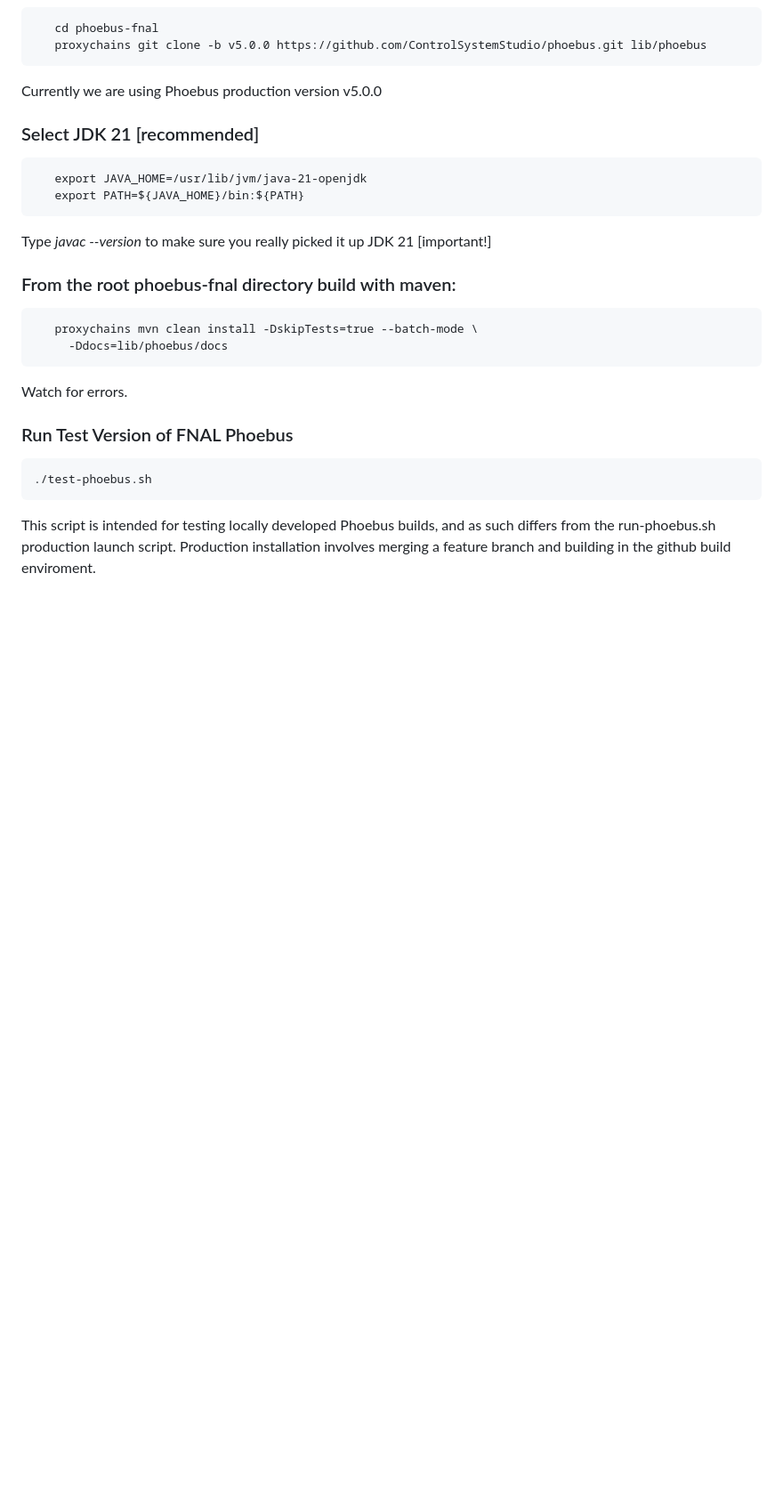
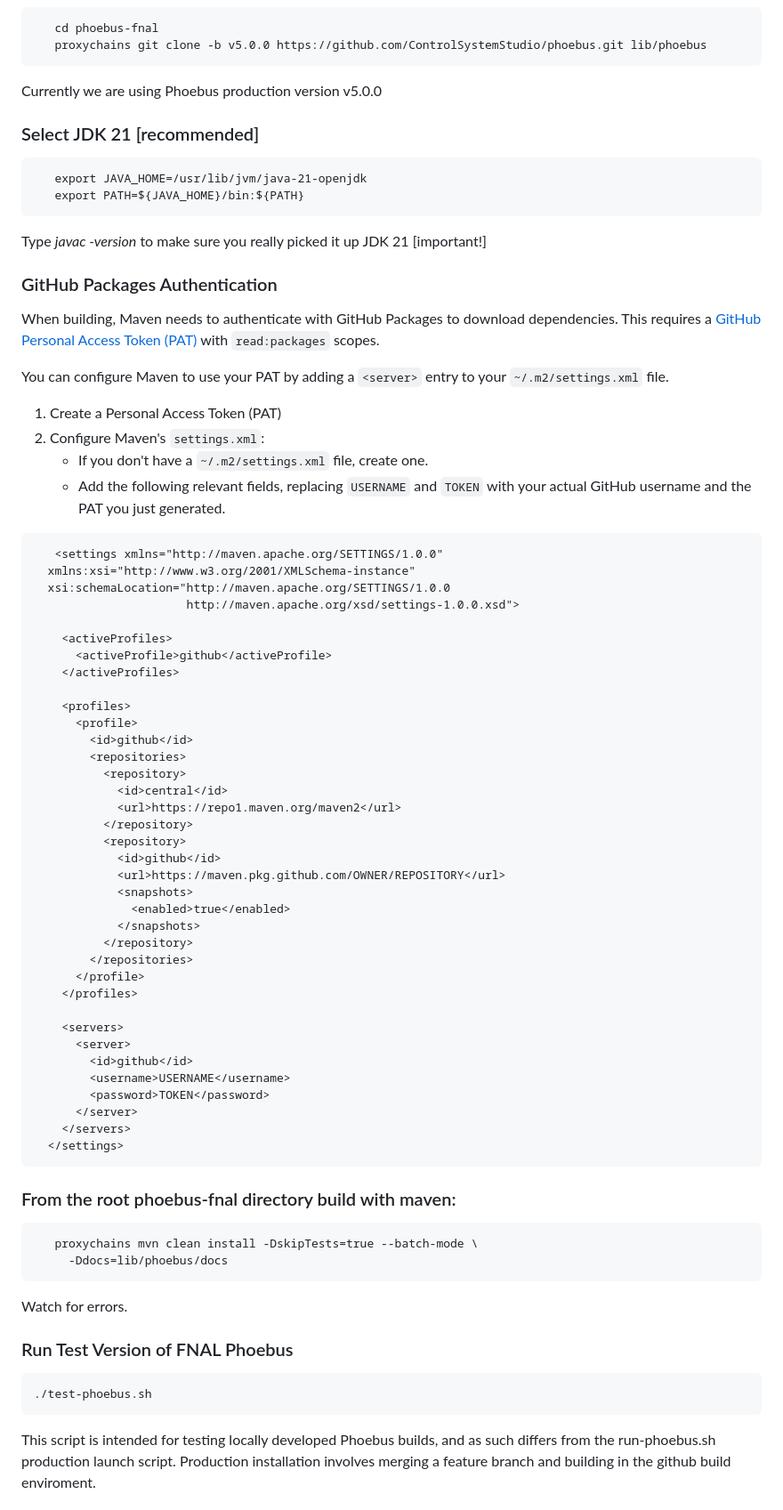
Before and after one commit to fermi-ad/phoebus-fnal, a Markdown page: README.md, the part around the change. Shown at 89% size. GitHub-like rendering; blank space fills up the shorter version.

Commit message:
docs: :memo: Use -version instead of --version. (#65)
* docs: :memo: Use -version instead of --version.

Change `javac --version` to `javac -version`.

* docs: :memo: Add auth instructions for maven dependency.

GitHub Auth with read:packages is required to download gov.fnal.dae PR75819.

````diff
--- a/README.md
+++ b/README.md
@@ -52,7 +52,57 @@ Currently we are using Phoebus production version v5.0.0
    export JAVA_HOME=/usr/lib/jvm/java-21-openjdk
    export PATH=${JAVA_HOME}/bin:${PATH}
 ```
-   Type _javac --version_ to make sure you really picked it up JDK 21 [important!]
+   Type _javac -version_ to make sure you really picked it up JDK 21 [important!]
+
+### GitHub Packages Authentication
+
+When building, Maven needs to authenticate with GitHub Packages to download dependencies. This requires a [GitHub Personal Access Token (PAT)](https://docs.github.com/en/authentication/keeping-your-account-and-data-secure/creating-a-personal-access-token) with `read:packages` scopes.
+
+You can configure Maven to use your PAT by adding a `<server>` entry to your `~/.m2/settings.xml` file.
+
+1. Create a Personal Access Token (PAT)
+2. Configure Maven's `settings.xml`:
+   * If you don't have a `~/.m2/settings.xml` file, create one.
+   * Add the following relevant fields, replacing `USERNAME` and `TOKEN` with your actual GitHub username and the PAT you just generated.
+
+```xml
+   <settings xmlns="http://maven.apache.org/SETTINGS/1.0.0"
+  xmlns:xsi="http://www.w3.org/2001/XMLSchema-instance"
+  xsi:schemaLocation="http://maven.apache.org/SETTINGS/1.0.0
+                      http://maven.apache.org/xsd/settings-1.0.0.xsd">
+
+    <activeProfiles>
+      <activeProfile>github</activeProfile>
+    </activeProfiles>
+
+    <profiles>
+      <profile>
+        <id>github</id>
+        <repositories>
+          <repository>
+            <id>central</id>
+            <url>https://repo1.maven.org/maven2</url>
+          </repository>
+          <repository>
+            <id>github</id>
+            <url>https://maven.pkg.github.com/OWNER/REPOSITORY</url>
+            <snapshots>
+              <enabled>true</enabled>
+            </snapshots>
+          </repository>
+        </repositories>
+      </profile>
+    </profiles>
+
+    <servers>
+      <server>
+        <id>github</id>
+        <username>USERNAME</username>
+        <password>TOKEN</password>
+      </server>
+    </servers>
+  </settings>
+```
 
 ### From the root phoebus-fnal directory build with maven:
 ```
````
